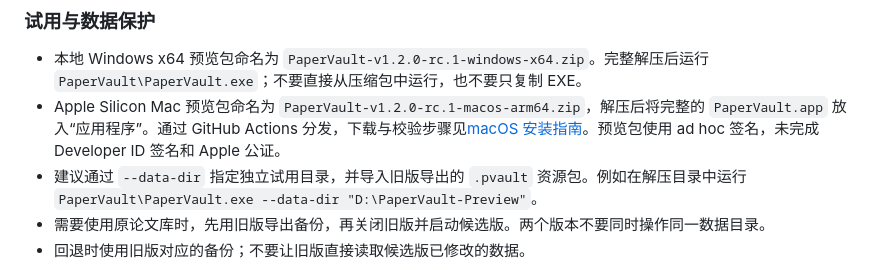
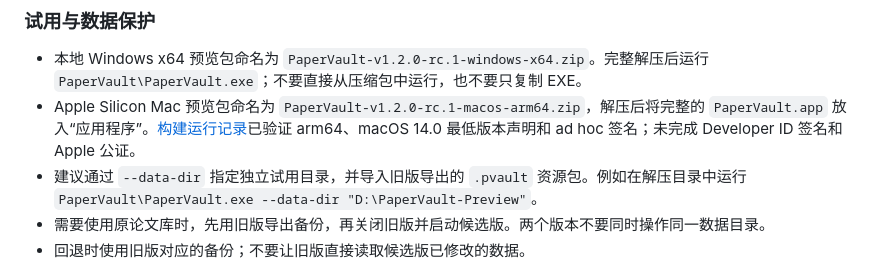
Before and after one commit to skywuxuan/PaperVault, a Markdown page: CHANGELOG.md, the part around the change. GitHub-like rendering.

```diff
--- a/CHANGELOG.md
+++ b/CHANGELOG.md
@@ -13,7 +13,7 @@
 ### 试用与数据保护
 
 - 本地 Windows x64 预览包命名为 `PaperVault-v1.2.0-rc.1-windows-x64.zip`。完整解压后运行 `PaperVault\PaperVault.exe`；不要直接从压缩包中运行，也不要只复制 EXE。
-- Apple Silicon Mac 预览包命名为 `PaperVault-v1.2.0-rc.1-macos-arm64.zip`，解压后将完整的 `PaperVault.app` 放入“应用程序”。通过 GitHub Actions 分发，下载与校验步骤见[macOS 安装指南](docs/DESKTOP.md#macos-apple-silicon-预览版)。预览包使用 ad hoc 签名，未完成 Developer ID 签名和 Apple 公证。
+- Apple Silicon Mac 预览包命名为 `PaperVault-v1.2.0-rc.1-macos-arm64.zip`，解压后将完整的 `PaperVault.app` 放入“应用程序”。[构建运行记录](https://github.com/skywuxuan/PaperVault/actions/runs/34952729621)已验证 arm64、macOS 14.0 最低版本声明和 ad hoc 签名；未完成 Developer ID 签名和 Apple 公证。
 - 建议通过 `--data-dir` 指定独立试用目录，并导入旧版导出的 `.pvault` 资源包。例如在解压目录中运行 `PaperVault\PaperVault.exe --data-dir "D:\PaperVault-Preview"`。
 - 需要使用原论文库时，先用旧版导出备份，再关闭旧版并启动候选版。两个版本不要同时操作同一数据目录。
 - 回退时使用旧版对应的备份；不要让旧版直接读取候选版已修改的数据。
```
Also changed, not shown: README.md (+2 -2 lines), docs/DESKTOP.md (+3 -3 lines).
